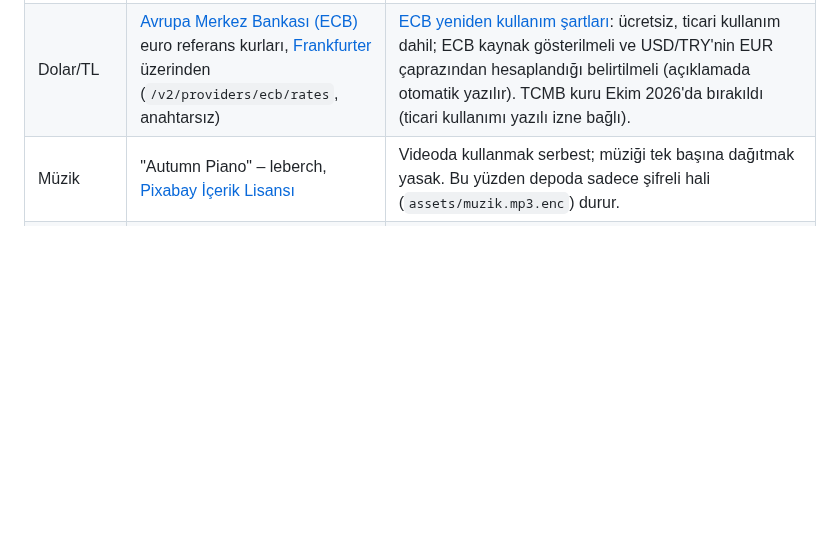
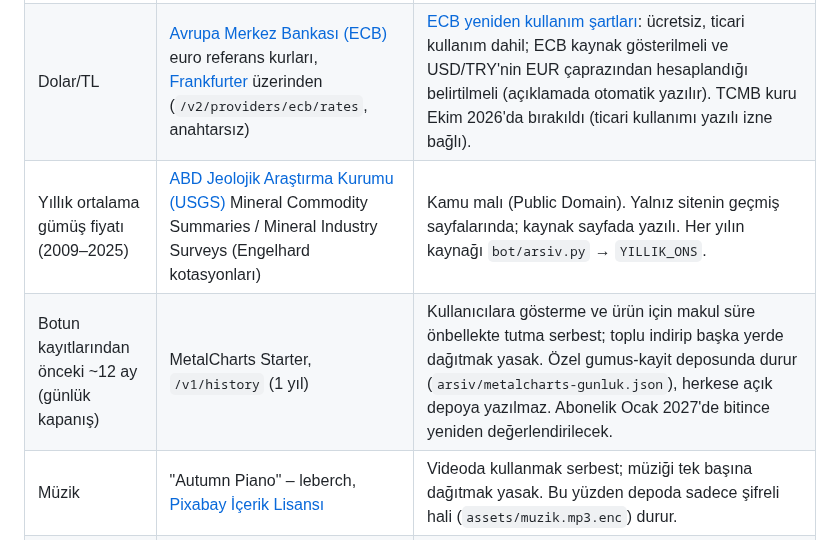
Before and after one commit to ridvancoskun1975-cpu/gumus-bot, a Markdown page: README.md, the part around one of its changes. Rendered like a GitHub page; blank space fills up the shorter version.

Commit message:
README: geçmiş fiyatlar (yıl yıl, ay ay) ve kaynakları
Co-Authored-By: Claude Opus 5.5 <noreply@anthropic.com>
Claude-Session: https://claude.ai/code/session_01PB8uLgpLbQ5r8h7AN6Lrk6

```diff
--- a/README.md
+++ b/README.md
@@ -75,6 +75,8 @@ Her kaynak herkese açık paylaşıma izin verir; şartları kaynağın gösteri
 |---|---|---|
 | Ons gümüş, ons altın (USD, spot) | [MetalCharts API](https://metalcharts.org/api-terms), ücretsiz plan | Herkese açık gösterimde metalcharts.org kaynağı görünür olmalı. Ayda 200 istek hakkı var (takvim ayı; her ayın 1'i 03:00 TR'de sıfırlanır; `/v1/prices` 1 hak, ücretsiz planda 403 dönen geçmiş isteği sayılmaz). Bot ayda ~55 hakkı paylaşımlarda (Reels, özet, kart, pazar kapanışı), ~76'sını gün içi kayıtta kullanır: toplam ~130. Deneme çalıştırmaları hak harcamaz (aşağıda "Dene" bölümünün sonu). Her istekte kalan hak günlüğe yazılır (`MetalCharts kota: … x-ratelimit-month-remaining=…`); 40'ın altına inerse gün içi kayıt kendiliğinden durur (`KOTA_YEDEK`), kalan hak paylaşımlara kalır. Ücretsiz planda geçmiş veri yok. |
 | Dolar/TL | [Avrupa Merkez Bankası (ECB)](https://www.ecb.europa.eu/stats/policy_and_exchange_rates/euro_reference_exchange_rates/html/index.en.html) euro referans kurları, [Frankfurter](https://frankfurter.dev) üzerinden (`/v2/providers/ecb/rates`, anahtarsız) | [ECB yeniden kullanım şartları](https://www.ecb.europa.eu/services/disclaimer/html/index.en.html): ücretsiz, ticari kullanım dahil; ECB kaynak gösterilmeli ve USD/TRY'nin EUR çaprazından hesaplandığı belirtilmeli (açıklamada otomatik yazılır). TCMB kuru Ekim 2026'da bırakıldı (ticari kullanımı yazılı izne bağlı). |
+| Yıllık ortalama gümüş fiyatı (2009–2025) | [ABD Jeolojik Araştırma Kurumu (USGS)](https://www.usgs.gov/centers/national-minerals-information-center/silver-statistics-and-information) Mineral Commodity Summaries / Mineral Industry Surveys (Engelhard kotasyonları) | Kamu malı (Public Domain). Yalnız sitenin geçmiş sayfalarında; kaynak sayfada yazılı. Her yılın kaynağı `bot/arsiv.py` → `YILLIK_ONS`. |
+| Botun kayıtlarından önceki ~12 ay (günlük kapanış) | MetalCharts Starter, `/v1/history` (1 yıl) | Kullanıcılara gösterme ve ürün için makul süre önbellekte tutma serbest; toplu indirip başka yerde dağıtmak yasak. Özel gumus-kayit deposunda durur (`arsiv/metalcharts-gunluk.json`), herkese açık depoya yazılmaz. Abonelik Ocak 2027'de bitince yeniden değerlendirilecek. |
 | Müzik | "Autumn Piano" – leberch, [Pixabay İçerik Lisansı](https://pixabay.com/tr/service/license/) | Videoda kullanmak serbest; müziği tek başına dağıtmak yasak. Bu yüzden depoda sadece şifreli hali (`assets/muzik.mp3.enc`) durur. |
 | Pazar yorumu metni | Anthropic Claude API (`claude-opus-5-5`, çaba `xhigh`) | Yorum kişiye özel değildir ve al/sat/tut önerisi içermez; bu yüzden [Anthropic kullanım politikasındaki](https://www.anthropic.com/legal/aup) yüksek riskli finans tavsiyesi kapsamına girmez. Yapay zekâyla üretildiği görselde ve açıklamada yazılır. Pazar sabahı Claude'un web arama aracıyla haftanın haberleri derlenir (haftada en fazla 6 arama); haber kaynakları yorumun açıklamasında listelenir. |
 | Yazı tipleri | Archivo, JetBrains Mono — SIL Open Font License | Lisans metinleri `assets/fonts` içinde. |
```
Also changed, not shown: other parts of README.md (+2 -0 lines).
